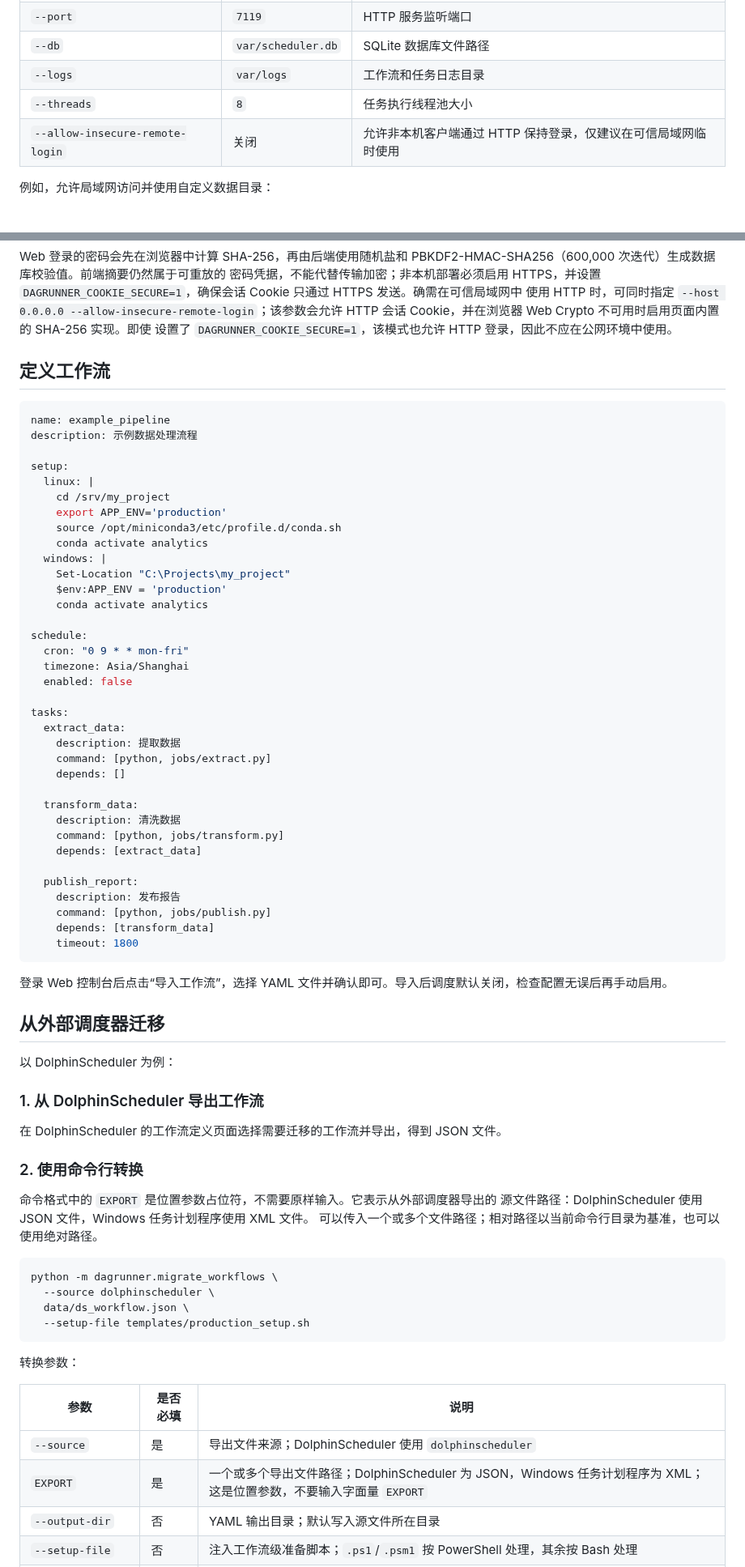
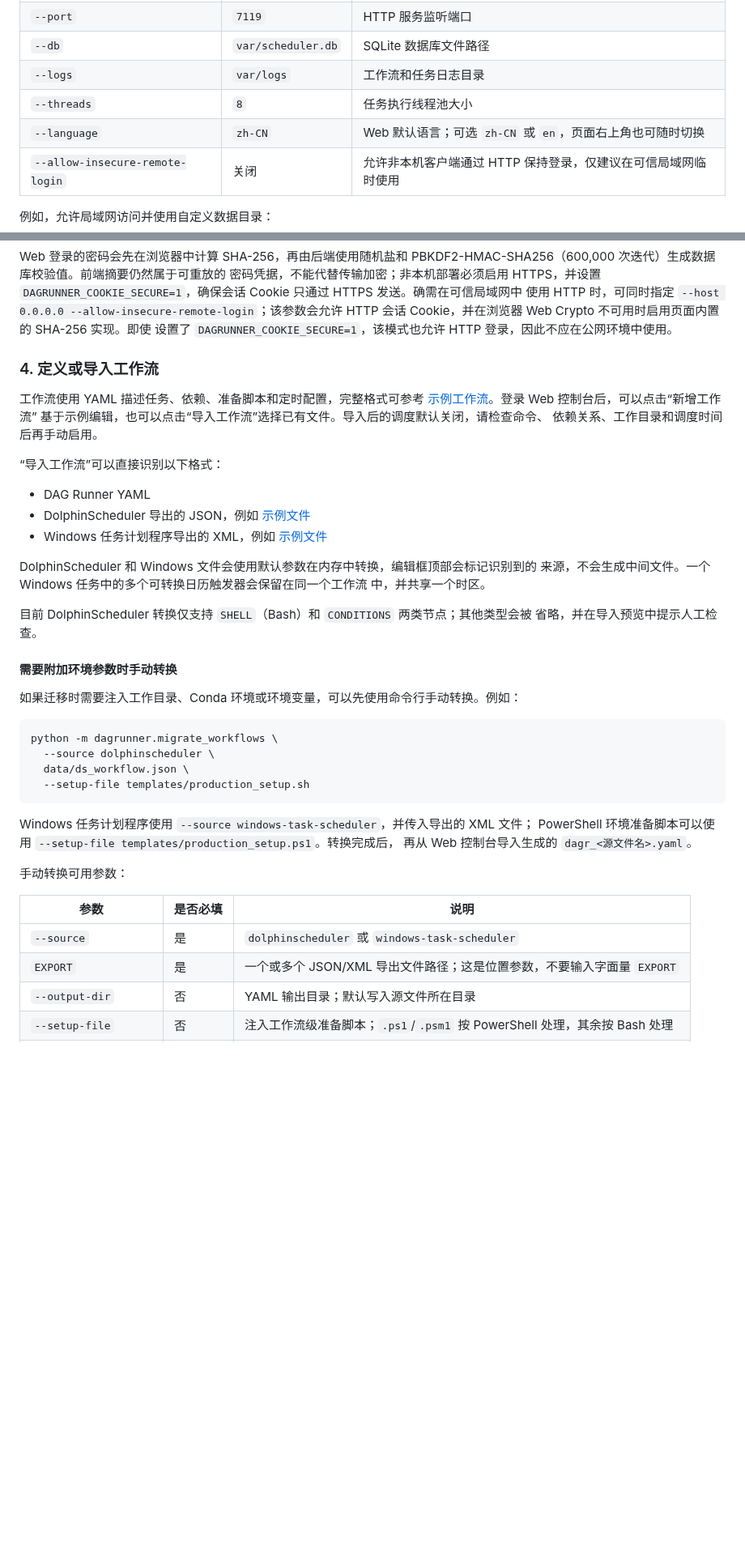
Before and after one commit to kbxu/DAG-Runner, a Markdown page: README.md, 2 parts joined by grey strips. Shown at 81% size. Rendered like a GitHub page; blank space fills up the shorter version.

````diff
--- a/README.md
+++ b/README.md
@@ -78,6 +80,7 @@ python -m dagrunner.server
 | `--db` | `var/scheduler.db` | SQLite 数据库文件路径 |
 | `--logs` | `var/logs` | 工作流和任务日志目录 |
 | `--threads` | `8` | 任务执行线程池大小 |
+| `--language` | `zh-CN` | Web 默认语言；可选 `zh-CN` 或 `en`，页面右上角也可随时切换 |
 | `--allow-insecure-remote-login` | 关闭 | 允许非本机客户端通过 HTTP 保持登录，仅建议在可信局域网临时使用 |
 
 例如，允许局域网访问并使用自定义数据目录：
@@ -100,61 +103,29 @@ PBKDF2-HMAC-SHA256（600,000 次迭代）生成数据库校验值。前端摘要
 HTTP 会话 Cookie，并在浏览器 Web Crypto 不可用时启用页面内置的 SHA-256 实现。即使
 设置了 `DAGRUNNER_COOKIE_SECURE=1`，该模式也允许 HTTP 登录，因此不应在公网环境中使用。
 
-## 定义工作流
+### 4. 定义或导入工作流
 
-```yaml
-name: example_pipeline
-description: 示例数据处理流程
+工作流使用 YAML 描述任务、依赖、准备脚本和定时配置，完整格式可参考
+[示例工作流](demo/examples/dagr_example_pipeline.yaml)。登录 Web 控制台后，可以点击“新增工作流”
+基于示例编辑，也可以点击“导入工作流”选择已有文件。导入后的调度默认关闭，请检查命令、
+依赖关系、工作目录和调度时间后再手动启用。
 
-setup:
-  linux: |
-    cd /srv/my_project
-    export APP_ENV='production'
-    source /opt/miniconda3/etc/profile.d/conda.sh
-    conda activate analytics
-  windows: |
-    Set-Location "C:\Projects\my_project"
-    $env:APP_ENV = 'production'
-    conda activate analytics
+“导入工作流”可以直接识别以下格式：
 
-schedule:
-  cron: "0 9 * * mon-fri"
-  timezone: Asia/Shanghai
-  enabled: false
+- DAG Runner YAML
+- DolphinScheduler 导出的 JSON，例如 [示例文件](demo/examples/ds_9000001001.json)
+- Windows 任务计划程序导出的 XML，例如 [示例文件](demo/examples/ts_market_report.xml)
 
-tasks:
-  extract_data:
-    description: 提取数据
-    command: [python, jobs/extract.py]
-    depends: []
+DolphinScheduler 和 Windows 文件会使用默认参数在内存中转换，编辑框顶部会标记识别到的
+来源，不会生成中间文件。一个 Windows 任务中的多个可转换日历触发器会保留在同一个工作流
+中，并共享一个时区。
 
-  transform_data:
-    description: 清洗数据
-    command: [python, jobs/transform.py]
-    depends: [extract_data]
+目前 DolphinScheduler 转换仅支持 `SHELL`（Bash）和 `CONDITIONS` 两类节点；其他类型会被
+省略，并在导入预览中提示人工检查。
 
-  publish_report:
-    description: 发布报告
-    command: [python, jobs/publish.py]
-    depends: [transform_data]
-    timeout: 1800
-```
+#### 需要附加环境参数时手动转换
 
-登录 Web 控制台后点击“导入工作流”，选择 YAML 文件并确认即可。导入后调度默认关闭，检查配置无误后再手动启用。
-
-## 从外部调度器迁移
-
-以 DolphinScheduler 为例：
-
-### 1. 从 DolphinScheduler 导出工作流
-
-在 DolphinScheduler 的工作流定义页面选择需要迁移的工作流并导出，得到 JSON 文件。
-
-### 2. 使用命令行转换
-
-命令格式中的 `EXPORT` 是位置参数占位符，不需要原样输入。它表示从外部调度器导出的
-源文件路径：DolphinScheduler 使用 JSON 文件，Windows 任务计划程序使用 XML 文件。
-可以传入一个或多个文件路径；相对路径以当前命令行目录为基准，也可以使用绝对路径。
+如果迁移时需要注入工作目录、Conda 环境或环境变量，可以先使用命令行手动转换。例如：
 
 ```bash
 python -m dagrunner.migrate_workflows \
@@ -163,12 +134,16 @@ python -m dagrunner.migrate_workflows \
   --setup-file templates/production_setup.sh
 ```
 
-转换参数：
+Windows 任务计划程序使用 `--source windows-task-scheduler`，并传入导出的 XML 文件；
+PowerShell 环境准备脚本可以使用 `--setup-file templates/production_setup.ps1`。转换完成后，
+再从 Web 控制台导入生成的 `dagr_<源文件名>.yaml`。
+
+手动转换可用参数：
 
 | 参数 | 是否必填 | 说明 |
 | --- | --- | --- |
-| `--source` | 是 | 导出文件来源；DolphinScheduler 使用 `dolphinscheduler` |
-| `EXPORT` | 是 | 一个或多个导出文件路径；DolphinScheduler 为 JSON，Windows 任务计划程序为 XML；这是位置参数，不要输入字面量 `EXPORT` |
+| `--source` | 是 | `dolphinscheduler` 或 `windows-task-scheduler` |
+| `EXPORT` | 是 | 一个或多个 JSON/XML 导出文件路径；这是位置参数，不要输入字面量 `EXPORT` |
 | `--output-dir` | 否 | YAML 输出目录；默认写入源文件所在目录 |
 | `--setup-file` | 否 | 注入工作流级准备脚本；`.ps1`/`.psm1` 按 PowerShell 处理，其余按 Bash 处理 |
 | `--exclude-disabled` | 否 | 不转换已禁用节点及与其相连的依赖边 |
````
Also changed, not shown: other parts of README.md (+5 -20 lines), README.en.md (added, +177 -0 lines), docs/images/dag.png, docs/images/dashboard.png, docs/images/import-from-ds.png (added), 13 other files.
